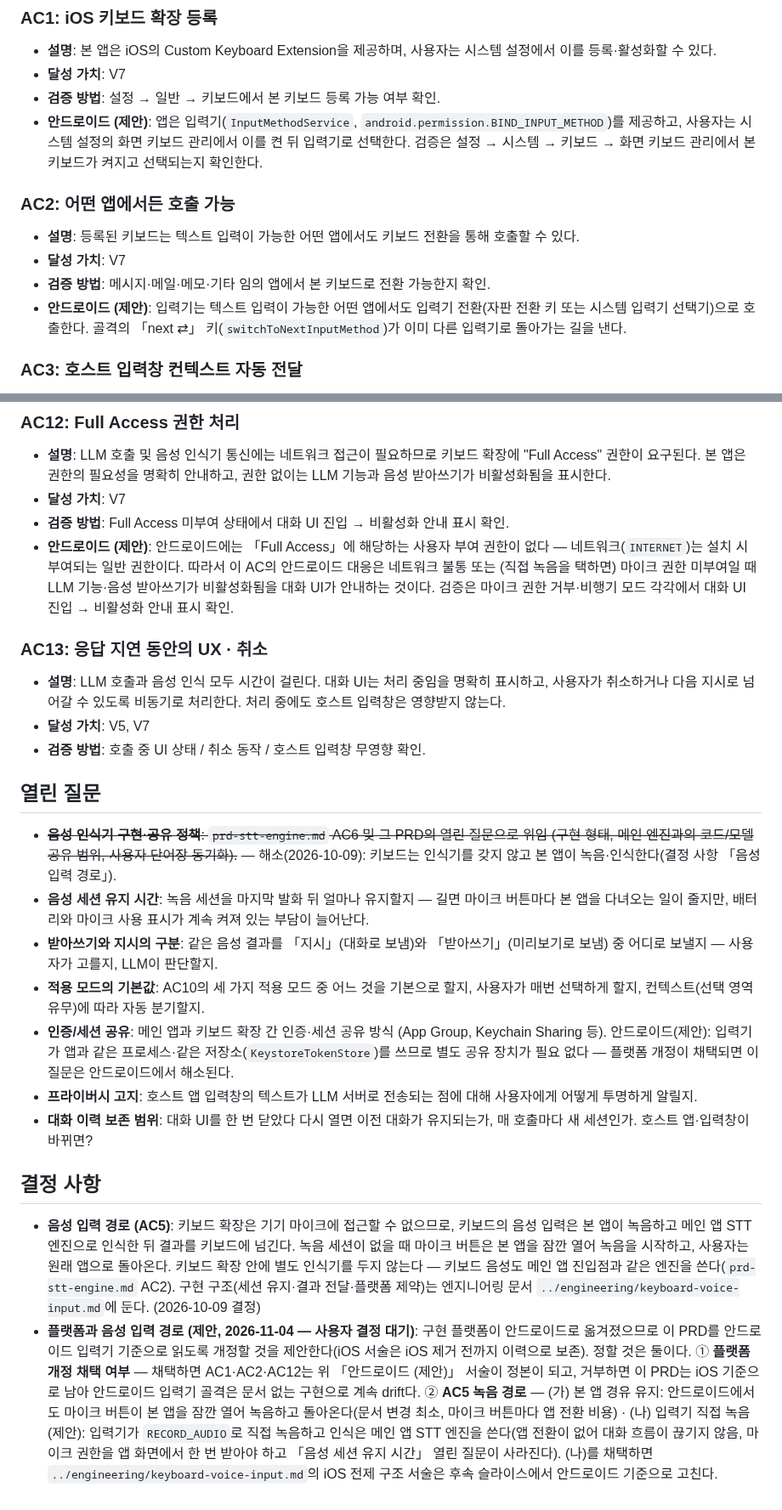
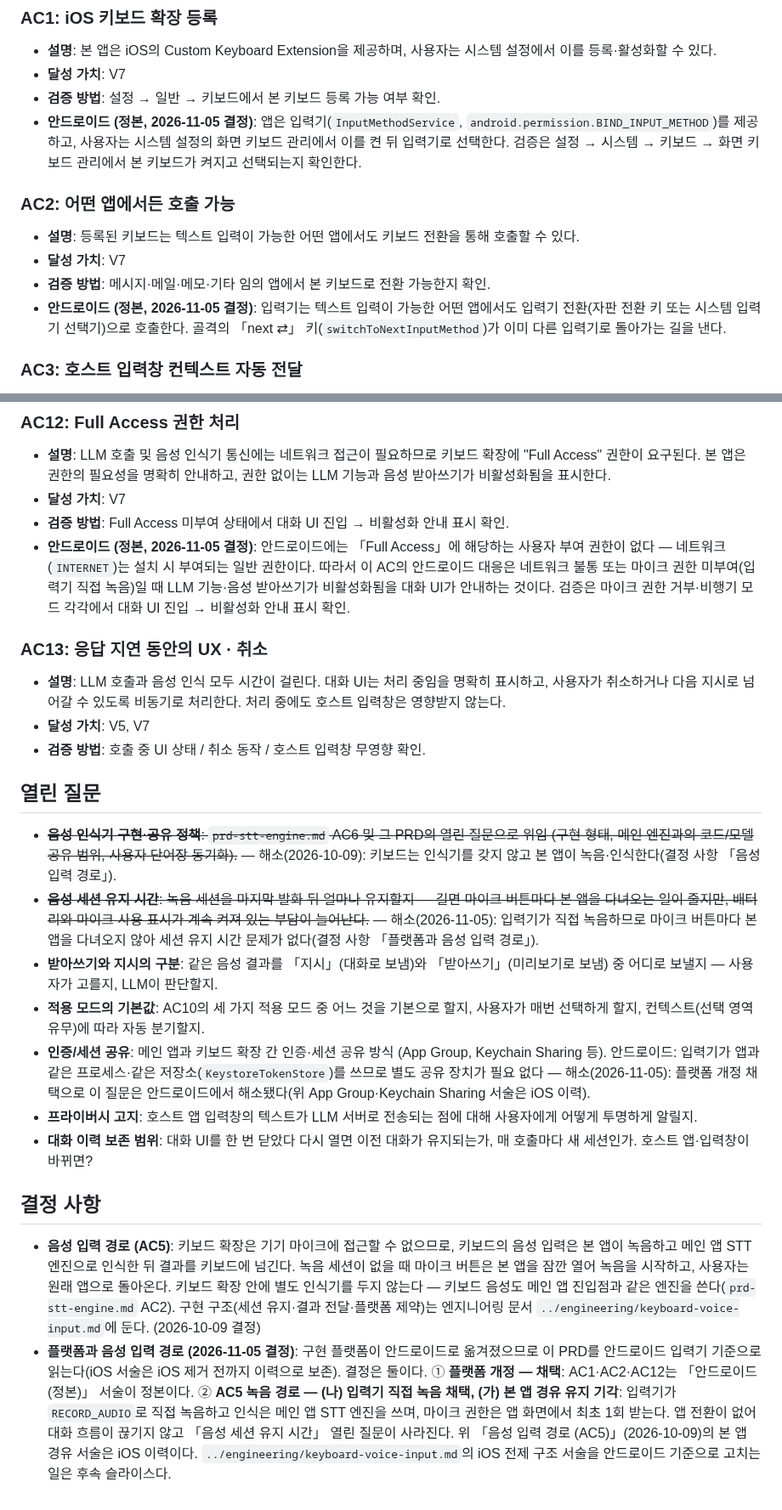
Before and after one commit to dlddu/pocket-aide, a Markdown page: docs/product/prd-keyboard-extension.md, 2 parts joined by grey strips. Shown at 85% size. GitHub-like rendering.

Commit message:
docs(prd): 키보드 PRD 안드로이드 개정 확정 — 플랫폼 개정 채택·AC5 입력기 직접 녹음 (rct_20261104-0001)
Co-Authored-By: Claude Sonnet 5.5 <noreply@anthropic.com>

```diff
--- a/docs/product/prd-keyboard-extension.md
+++ b/docs/product/prd-keyboard-extension.md
@@ -26,13 +26,13 @@ iOS 키보드 확장(Custom Keyboard Extension)으로 등록되는 글쓰기 파
 - **설명**: 본 앱은 iOS의 Custom Keyboard Extension을 제공하며, 사용자는 시스템 설정에서 이를 등록·활성화할 수 있다.
 - **달성 가치**: V7
 - **검증 방법**: 설정 → 일반 → 키보드에서 본 키보드 등록 가능 여부 확인.
-- **안드로이드 (제안)**: 앱은 입력기(`InputMethodService`, `android.permission.BIND_INPUT_METHOD`)를 제공하고, 사용자는 시스템 설정의 화면 키보드 관리에서 이를 켠 뒤 입력기로 선택한다. 검증은 설정 → 시스템 → 키보드 → 화면 키보드 관리에서 본 키보드가 켜지고 선택되는지 확인한다.
+- **안드로이드 (정본, 2026-11-05 결정)**: 앱은 입력기(`InputMethodService`, `android.permission.BIND_INPUT_METHOD`)를 제공하고, 사용자는 시스템 설정의 화면 키보드 관리에서 이를 켠 뒤 입력기로 선택한다. 검증은 설정 → 시스템 → 키보드 → 화면 키보드 관리에서 본 키보드가 켜지고 선택되는지 확인한다.
 
 ### AC2: 어떤 앱에서든 호출 가능
 - **설명**: 등록된 키보드는 텍스트 입력이 가능한 어떤 앱에서도 키보드 전환을 통해 호출할 수 있다.
 - **달성 가치**: V7
 - **검증 방법**: 메시지·메일·메모·기타 임의 앱에서 본 키보드로 전환 가능한지 확인.
-- **안드로이드 (제안)**: 입력기는 텍스트 입력이 가능한 어떤 앱에서도 입력기 전환(자판 전환 키 또는 시스템 입력기 선택기)으로 호출한다. 골격의 「next ⇄」 키(`switchToNextInputMethod`)가 이미 다른 입력기로 돌아가는 길을 낸다.
+- **안드로이드 (정본, 2026-11-05 결정)**: 입력기는 텍스트 입력이 가능한 어떤 앱에서도 입력기 전환(자판 전환 키 또는 시스템 입력기 선택기)으로 호출한다. 골격의 「next ⇄」 키(`switchToNextInputMethod`)가 이미 다른 입력기로 돌아가는 길을 낸다.
 
 ### AC3: 호스트 입력창 컨텍스트 자동 전달
 - **설명**: 대화 UI 진입 시 호스트 앱 입력창의 텍스트(또는 사용자가 선택한 영역)가 자동으로 LLM 컨텍스트로 전달된다. 입력창이 비어 있어도 호출은 가능하다(백지 작성용).
@@ -89,7 +89,7 @@ iOS 키보드 확장(Custom Keyboard Extension)으로 등록되는 글쓰기 파
 - **설명**: LLM 호출 및 음성 인식기 통신에는 네트워크 접근이 필요하므로 키보드 확장에 "Full Access" 권한이 요구된다. 본 앱은 권한의 필요성을 명확히 안내하고, 권한 없이는 LLM 기능과 음성 받아쓰기가 비활성화됨을 표시한다.
 - **달성 가치**: V7
 - **검증 방법**: Full Access 미부여 상태에서 대화 UI 진입 → 비활성화 안내 표시 확인.
-- **안드로이드 (제안)**: 안드로이드에는 「Full Access」에 해당하는 사용자 부여 권한이 없다 — 네트워크(`INTERNET`)는 설치 시 부여되는 일반 권한이다. 따라서 이 AC의 안드로이드 대응은 네트워크 불통 또는 (직접 녹음을 택하면) 마이크 권한 미부여일 때 LLM 기능·음성 받아쓰기가 비활성화됨을 대화 UI가 안내하는 것이다. 검증은 마이크 권한 거부·비행기 모드 각각에서 대화 UI 진입 → 비활성화 안내 표시 확인.
+- **안드로이드 (정본, 2026-11-05 결정)**: 안드로이드에는 「Full Access」에 해당하는 사용자 부여 권한이 없다 — 네트워크(`INTERNET`)는 설치 시 부여되는 일반 권한이다. 따라서 이 AC의 안드로이드 대응은 네트워크 불통 또는 마이크 권한 미부여(입력기 직접 녹음)일 때 LLM 기능·음성 받아쓰기가 비활성화됨을 대화 UI가 안내하는 것이다. 검증은 마이크 권한 거부·비행기 모드 각각에서 대화 UI 진입 → 비활성화 안내 표시 확인.
 
 ### AC13: 응답 지연 동안의 UX · 취소
 - **설명**: LLM 호출과 음성 인식 모두 시간이 걸린다. 대화 UI는 처리 중임을 명확히 표시하고, 사용자가 취소하거나 다음 지시로 넘어갈 수 있도록 비동기로 처리한다. 처리 중에도 호스트 입력창은 영향받지 않는다.
@@ -99,14 +99,14 @@ iOS 키보드 확장(Custom Keyboard Extension)으로 등록되는 글쓰기 파
 ## 열린 질문
 
 - ~~**음성 인식기 구현·공유 정책**: `prd-stt-engine.md` AC6 및 그 PRD의 열린 질문으로 위임 (구현 형태, 메인 엔진과의 코드/모델 공유 범위, 사용자 단어장 동기화).~~ — 해소(2026-10-09): 키보드는 인식기를 갖지 않고 본 앱이 녹음·인식한다(결정 사항 「음성 입력 경로」).
-- **음성 세션 유지 시간**: 녹음 세션을 마지막 발화 뒤 얼마나 유지할지 — 길면 마이크 버튼마다 본 앱을 다녀오는 일이 줄지만, 배터리와 마이크 사용 표시가 계속 켜져 있는 부담이 늘어난다.
+- ~~**음성 세션 유지 시간**: 녹음 세션을 마지막 발화 뒤 얼마나 유지할지 — 길면 마이크 버튼마다 본 앱을 다녀오는 일이 줄지만, 배터리와 마이크 사용 표시가 계속 켜져 있는 부담이 늘어난다.~~ — 해소(2026-11-05): 입력기가 직접 녹음하므로 마이크 버튼마다 본 앱을 다녀오지 않아 세션 유지 시간 문제가 없다(결정 사항 「플랫폼과 음성 입력 경로」).
 - **받아쓰기와 지시의 구분**: 같은 음성 결과를 「지시」(대화로 보냄)와 「받아쓰기」(미리보기로 보냄) 중 어디로 보낼지 — 사용자가 고를지, LLM이 판단할지.
 - **적용 모드의 기본값**: AC10의 세 가지 적용 모드 중 어느 것을 기본으로 할지, 사용자가 매번 선택하게 할지, 컨텍스트(선택 영역 유무)에 따라 자동 분기할지.
-- **인증/세션 공유**: 메인 앱과 키보드 확장 간 인증·세션 공유 방식 (App Group, Keychain Sharing 등). 안드로이드(제안): 입력기가 앱과 같은 프로세스·같은 저장소(`KeystoreTokenStore`)를 쓰므로 별도 공유 장치가 필요 없다 — 플랫폼 개정이 채택되면 이 질문은 안드로이드에서 해소된다.
+- **인증/세션 공유**: 메인 앱과 키보드 확장 간 인증·세션 공유 방식 (App Group, Keychain Sharing 등). 안드로이드: 입력기가 앱과 같은 프로세스·같은 저장소(`KeystoreTokenStore`)를 쓰므로 별도 공유 장치가 필요 없다 — 해소(2026-11-05): 플랫폼 개정 채택으로 이 질문은 안드로이드에서 해소됐다(위 App Group·Keychain Sharing 서술은 iOS 이력).
 - **프라이버시 고지**: 호스트 앱 입력창의 텍스트가 LLM 서버로 전송되는 점에 대해 사용자에게 어떻게 투명하게 알릴지.
 - **대화 이력 보존 범위**: 대화 UI를 한 번 닫았다 다시 열면 이전 대화가 유지되는가, 매 호출마다 새 세션인가. 호스트 앱·입력창이 바뀌면?
 
 ## 결정 사항
 
 - **음성 입력 경로 (AC5)**: 키보드 확장은 기기 마이크에 접근할 수 없으므로, 키보드의 음성 입력은 본 앱이 녹음하고 메인 앱 STT 엔진으로 인식한 뒤 결과를 키보드에 넘긴다. 녹음 세션이 없을 때 마이크 버튼은 본 앱을 잠깐 열어 녹음을 시작하고, 사용자는 원래 앱으로 돌아온다. 키보드 확장 안에 별도 인식기를 두지 않는다 — 키보드 음성도 메인 앱 진입점과 같은 엔진을 쓴다(`prd-stt-engine.md` AC2). 구현 구조(세션 유지·결과 전달·플랫폼 제약)는 엔지니어링 문서 `../engineering/keyboard-voice-input.md`에 둔다. (2026-10-09 결정)
-- **플랫폼과 음성 입력 경로 (제안, 2026-11-04 — 사용자 결정 대기)**: 구현 플랫폼이 안드로이드로 옮겨졌으므로 이 PRD를 안드로이드 입력기 기준으로 읽도록 개정할 것을 제안한다(iOS 서술은 iOS 제거 전까지 이력으로 보존). 정할 것은 둘이다. ① **플랫폼 개정 채택 여부** — 채택하면 AC1·AC2·AC12는 위 「안드로이드 (제안)」 서술이 정본이 되고, 거부하면 이 PRD는 iOS 기준으로 남아 안드로이드 입력기 골격은 문서 없는 구현으로 계속 drift다. ② **AC5 녹음 경로** — (가) 본 앱 경유 유지: 안드로이드에서도 마이크 버튼이 본 앱을 잠깐 열어 녹음하고 돌아온다(문서 변경 최소, 마이크 버튼마다 앱 전환 비용) · (나) 입력기 직접 녹음(제안): 입력기가 `RECORD_AUDIO`로 직접 녹음하고 인식은 메인 앱 STT 엔진을 쓴다(앱 전환이 없어 대화 흐름이 끊기지 않음, 마이크 권한을 앱 화면에서 한 번 받아야 하고 「음성 세션 유지 시간」 열린 질문이 사라진다). (나)를 채택하면 `../engineering/keyboard-voice-input.md`의 iOS 전제 구조 서술은 후속 슬라이스에서 안드로이드 기준으로 고친다.
+- **플랫폼과 음성 입력 경로 (2026-11-05 결정)**: 구현 플랫폼이 안드로이드로 옮겨졌으므로 이 PRD를 안드로이드 입력기 기준으로 읽는다(iOS 서술은 iOS 제거 전까지 이력으로 보존). 결정은 둘이다. ① **플랫폼 개정 — 채택**: AC1·AC2·AC12는 「안드로이드 (정본)」 서술이 정본이다. ② **AC5 녹음 경로 — (나) 입력기 직접 녹음 채택, (가) 본 앱 경유 유지 기각**: 입력기가 `RECORD_AUDIO`로 직접 녹음하고 인식은 메인 앱 STT 엔진을 쓰며, 마이크 권한은 앱 화면에서 최초 1회 받는다. 앱 전환이 없어 대화 흐름이 끊기지 않고 「음성 세션 유지 시간」 열린 질문이 사라진다. 위 「음성 입력 경로 (AC5)」(2026-10-09)의 본 앱 경유 서술은 iOS 이력이다. `../engineering/keyboard-voice-input.md`의 iOS 전제 구조 서술을 안드로이드 기준으로 고치는 일은 후속 슬라이스다.
```
Also changed, not shown: other parts of docs/product/prd-keyboard-extension.md (+2 -2 lines).
